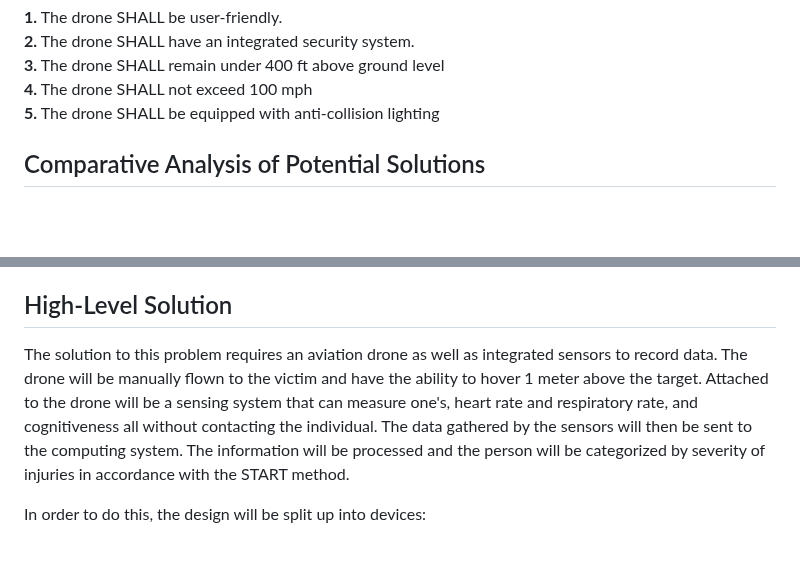
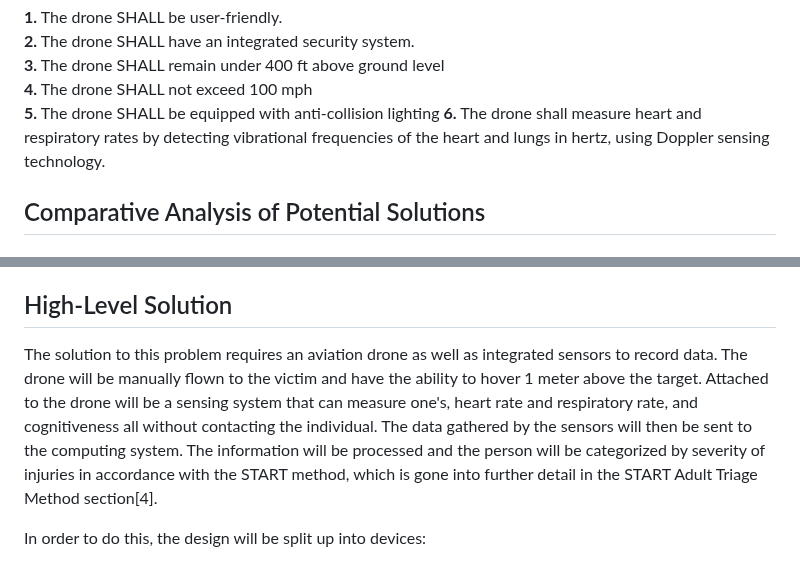
Before and after one commit to superhotbacon/F24_Team5_DARPA_Triage_Drone, a Markdown page: Reports/Conceputal Design Final/Conceptual Design.md, 2 parts joined by grey strips. Drawn GitHub-style; blank space fills up the shorter version.

```diff
--- a/Reports/Conceputal Design Final/Conceptual Design.md
+++ b/Reports/Conceputal Design Final/Conceptual Design.md
@@ -25,6 +25,7 @@ To understand the scope of the problem, the customer has outlined a specific sce
 **3.** The drone SHALL remain under 400 ft above ground level
 **4.** The drone SHALL not exceed 100 mph
 **5.** The drone SHALL be equipped with anti-collision lighting
+**6.** The drone shall measure heart and respiratory rates by detecting vibrational frequencies of the heart and lungs in hertz, using Doppler sensing technology.
 
 
 
@@ -77,7 +78,7 @@ Considering both the Raspberry Pi and the NVIDIA Jetson Nano, the Jetson Nano is
 
 ## High-Level Solution
 
-The solution to this problem requires an aviation drone as well as integrated sensors to record data. The drone will be manually flown to the victim and have the ability to hover 1 meter above the target. Attached to the drone will be a sensing system that can measure one's, heart rate and respiratory rate, and cognitiveness all without contacting the individual. The data gathered by the sensors will then be sent to the computing system. The information will be processed and the person will be categorized by severity of injuries in accordance with the START method.
+The solution to this problem requires an aviation drone as well as integrated sensors to record data. The drone will be manually flown to the victim and have the ability to hover 1 meter above the target. Attached to the drone will be a sensing system that can measure one's, heart rate and respiratory rate, and cognitiveness all without contacting the individual. The data gathered by the sensors will then be sent to the computing system. The information will be processed and the person will be categorized by severity of injuries in accordance with the START method, which is gone into further detail in the START Adult Triage Method section[4].
 
 In order to do this, the design will be split up into devices:
 
```
